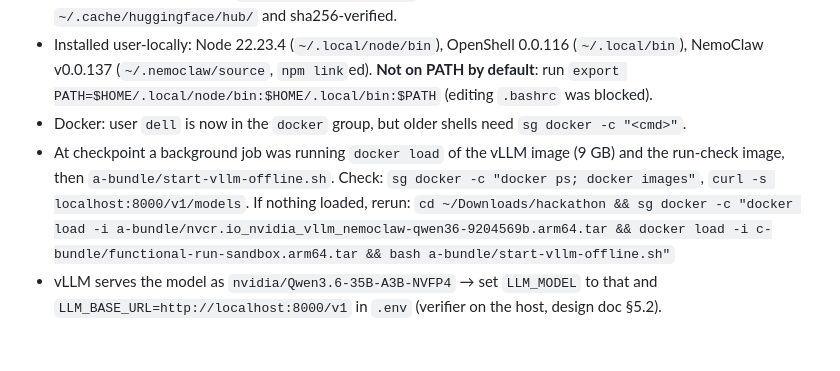
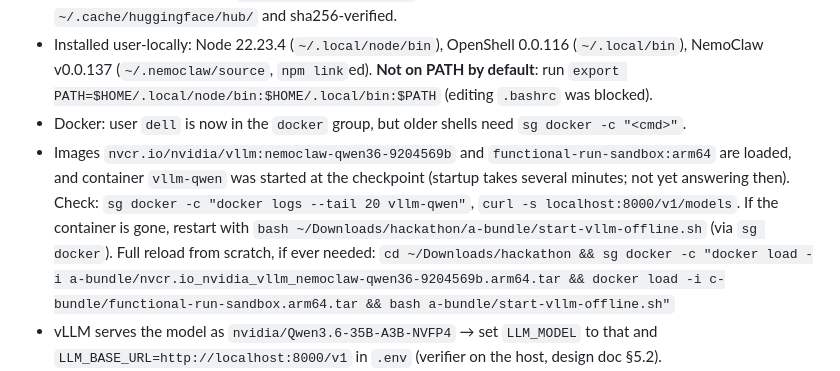
Before and after one commit to nguyenjake01/GreenLight, a Markdown page: docs/handoff.md, the part around the change. GitHub-like rendering; blank space fills up the shorter version.

Commit message:
Handoff: vLLM container started
Co-Authored-By: Claude Opus 5.5 <noreply@anthropic.com>

```diff
--- a/docs/handoff.md
+++ b/docs/handoff.md
@@ -45,9 +45,11 @@ Sonnet `coder` agents write the code, several at once on separate files.
   NemoClaw v0.0.137 (`~/.nemoclaw/source`, `npm link`ed). **Not on PATH by default**: run
   `export PATH=$HOME/.local/node/bin:$HOME/.local/bin:$PATH` (editing `.bashrc` was blocked).
 - Docker: user `dell` is now in the `docker` group, but older shells need `sg docker -c "<cmd>"`.
-- At checkpoint a background job was running `docker load` of the vLLM image (9 GB) and the
-  run-check image, then `a-bundle/start-vllm-offline.sh`. Check: `sg docker -c "docker ps; docker images"`,
-  `curl -s localhost:8000/v1/models`. If nothing loaded, rerun:
+- Images `nvcr.io/nvidia/vllm:nemoclaw-qwen36-9204569b` and `functional-run-sandbox:arm64` are loaded,
+  and container `vllm-qwen` was started at the checkpoint (startup takes several minutes; not yet
+  answering then). Check: `sg docker -c "docker logs --tail 20 vllm-qwen"`, `curl -s localhost:8000/v1/models`.
+  If the container is gone, restart with `bash ~/Downloads/hackathon/a-bundle/start-vllm-offline.sh` (via `sg docker`).
+  Full reload from scratch, if ever needed:
   `cd ~/Downloads/hackathon && sg docker -c "docker load -i a-bundle/nvcr.io_nvidia_vllm_nemoclaw-qwen36-9204569b.arm64.tar && docker load -i c-bundle/functional-run-sandbox.arm64.tar && bash a-bundle/start-vllm-offline.sh"`
 - vLLM serves the model as `nvidia/Qwen3.6-35B-A3B-NVFP4` → set `LLM_MODEL` to that and
   `LLM_BASE_URL=http://localhost:8000/v1` in `.env` (verifier on the host, design doc §5.2).
```
